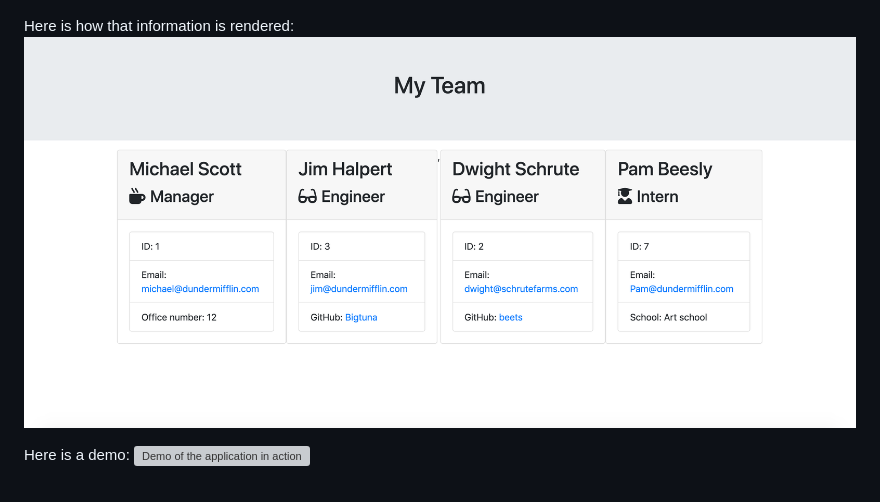
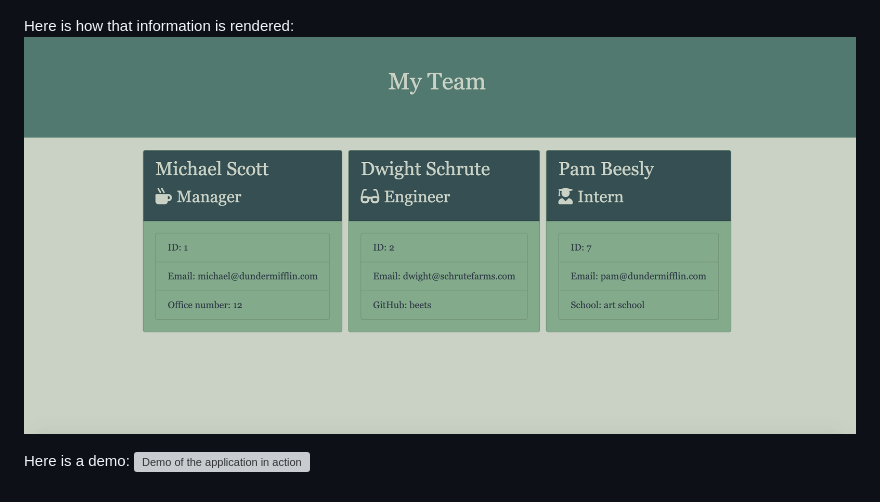
Before and after one commit to Kaleighspurio/team-profile-generator, a Markdown page: README.md, the part around the change. GitHub-like rendering; pictures changed too: Assets/MyTeam-screenshot.png (deleted), Assets/team-pro-gen-screenshot.png (added); grey boxes are pictures that could not be loaded.

```diff
--- a/README.md
+++ b/README.md
@@ -14,7 +14,7 @@ Here is a sample of the command line prompts:
 ![inquirer prompts](Assets/inquirer-prompts.png)
 
 Here is how that information is rendered:
-![My Team HTML](Assets/MyTeam-screenshot.png)
+![My Team HTML](Assets/team-pro-gen-screenshot.png)
 
 Here is a demo:
 ![Demo of the application in action](https://media.giphy.com/media/gK0eP8MRSNK4bRag6H/giphy.gif)
```
Also changed, not shown: 1 other file.
